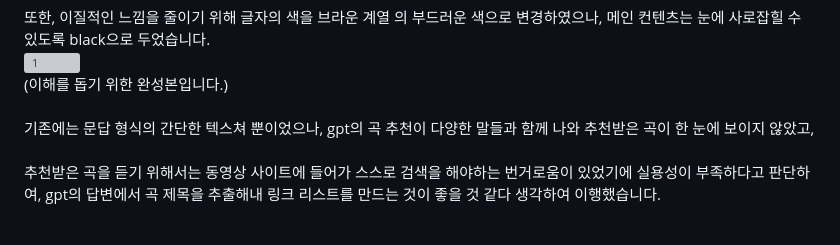
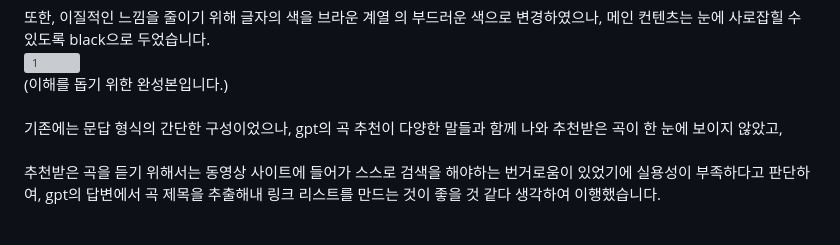
Before and after one commit to gangto33/emo-classic, a Markdown page: README.md, the part around the change. GitHub-like rendering; grey boxes are pictures that could not be loaded.

```diff
--- a/README.md
+++ b/README.md
@@ -40,7 +40,7 @@ https://ovenapp.io/project/fdVoju98zML3Nsbo6xfCv9H7UZHzyHGf#A3c09
 (이해를 돕기 위한 완성본입니다.)
 <br>
 <br>
-기존에는 문답 형식의 간단한 텍스쳐 뿐이었으나, gpt의 곡 추천이 다양한 말들과 함께 나와 추천받은 곡이 한 눈에 보이지 않았고,<br>
+기존에는 문답 형식의 간단한 구성이었으나, gpt의 곡 추천이 다양한 말들과 함께 나와 추천받은 곡이 한 눈에 보이지 않았고,<br>
 <br>
 추천받은 곡을 듣기 위해서는 동영상 사이트에 들어가 스스로 검색을 해야하는 번거로움이 있었기에 실용성이 부족하다고 판단하여, gpt의 답변에서 곡 제목을 추출해내 링크 리스트를 만드는 것이 좋을 것 같다 생각하여 이행했습니다.
 <br>
```
